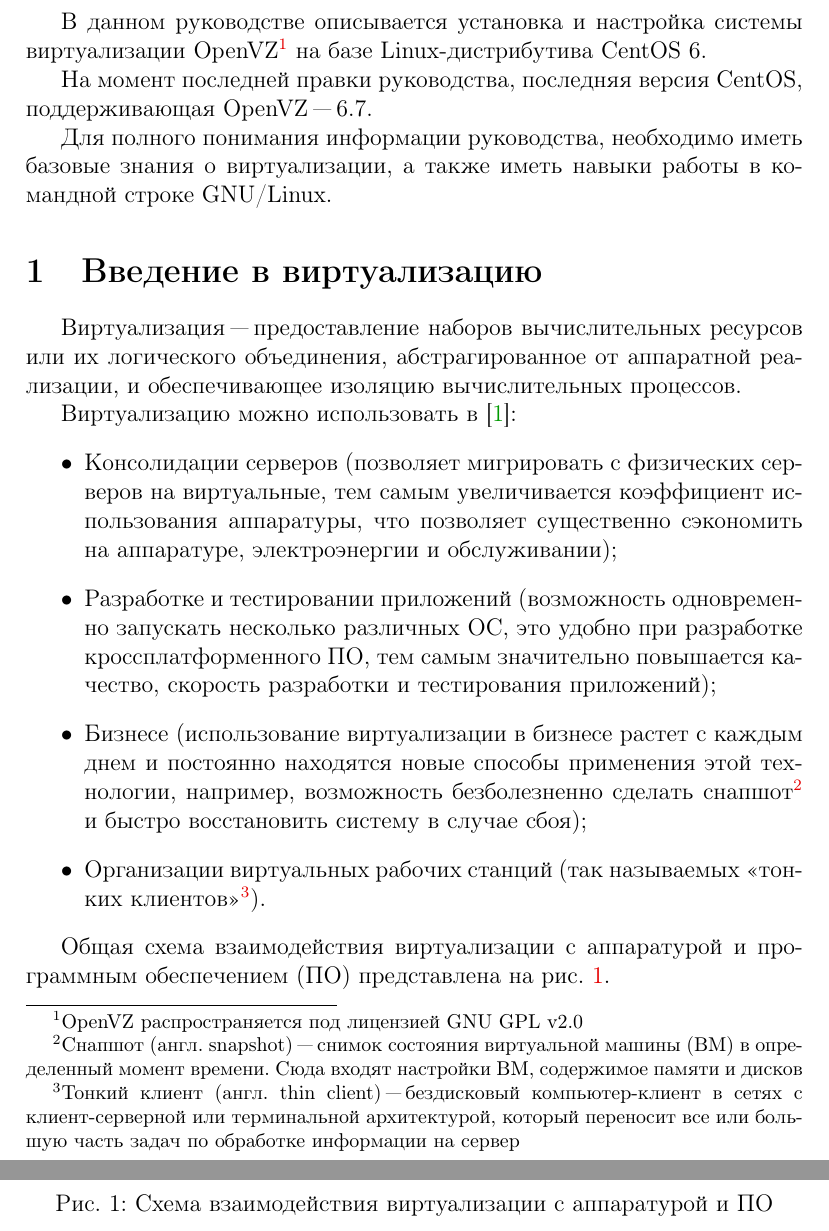
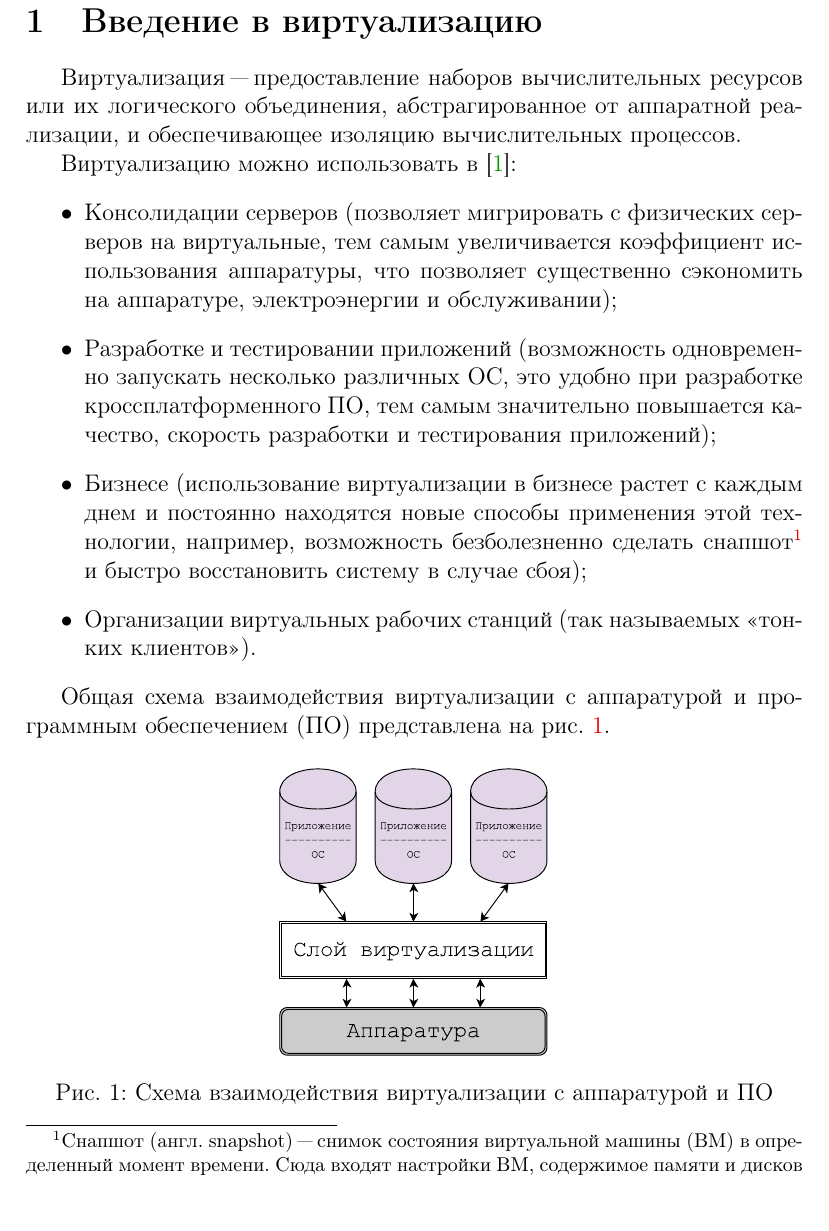
Before and after one commit to Amet13/openvz-tutorial, a LaTeX document (main.tex, which reads inc/10-intro.tex): two parts of pages 4 and 5 of 46 before the commit and part of page 4 of 46 after it, the two joined at a grey line, cut at the place of the change. Compiled offline with pdfLaTeX; a LaTeX package or settings file that is missing is left out.

Commit message:
Поправил опечатку и убрал лишнюю информацию

```diff
--- a/inc/10-intro.tex
+++ b/inc/10-intro.tex
@@ -1,10 +1,3 @@
-В данном руководстве описывается установка и настройка системы виртуализации OpenVZ\footnote{OpenVZ распространяется под лицензией GNU GPL v2.0}
-на базе Linux-дистрибутива CentOS 6.
-
-На момент последней правки руководства, последняя версия CentOS, поддерживающая OpenVZ "--- 6.7.
-
-Для полного понимания информации руководства, необходимо иметь базовые знания о виртуализации, а также иметь навыки работы в командной строке GNU/Linux.
-
 \section{Введение в виртуализацию}
 
 Виртуализация "--- предоставление наборов вычислительных ресурсов или их логического объединения, абстрагированное от аппаратной реализации, и обеспечивающее изоляцию вычислительных процессов.
@@ -14,7 +7,7 @@
     \item Консолидации серверов (позволяет мигрировать с физических серверов на виртуальные, тем самым увеличивается коэффициент использования аппаратуры, что позволяет существенно сэкономить на аппаратуре, электроэнергии и обслуживании);
     \item Разработке и тестировании приложений (возможность одновременно запускать несколько различных ОС, это удобно при разработке кроссплатформенного ПО, тем самым значительно повышается качество, скорость разработки и тестирования приложений);
     \item Бизнесе (использование виртуализации в бизнесе растет с каждым днем и постоянно находятся новые способы применения этой технологии, например, возможность безболезненно сделать снапшот\footnote{Снапшот (англ. snapshot) "--- снимок состояния виртуальной машины (ВМ) в определенный момент времени. Сюда входят настройки ВМ, содержимое памяти и дисков} и быстро восстановить систему в случае сбоя);
-    \item Организации виртуальных рабочих станций (так называемых <<тонких клиентов>>\footnote{Тонкий клиент (англ. thin client) "--- бездисковый компьютер-клиент в сетях с клиент-серверной или терминальной архитектурой, который переносит все или большую часть задач по обработке информации на сервер}).
+    \item Организации виртуальных рабочих станций (так называемых <<тонких клиентов>>).
 \end{itemize}
 
 Общая схема взаимодействия виртуализации с аппаратурой и программным обеспечением (ПО) представлена на рис.~\ref{pic:virt_scheme}.
```
Also changed, not shown: inc/91-virtuozzo.tex (+1 -1 lines), inc/b-appendix.tex (+1 -1 lines), main.pdf.
